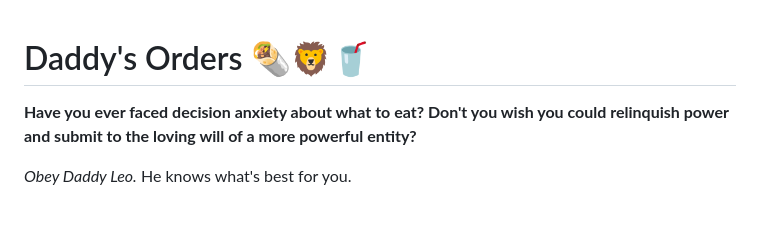
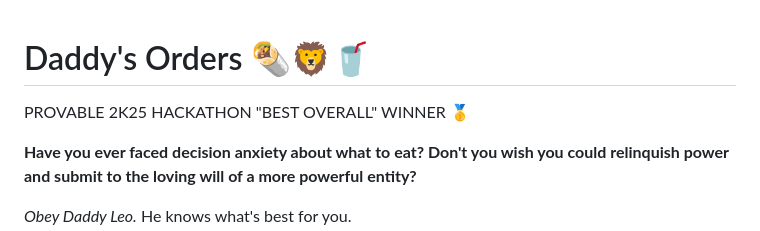
Before and after one commit to christianwwwwwwww/daddys-orders, a Markdown page: README.md, the part around the change. Drawn GitHub-style; blank space fills up the shorter version.

```diff
--- a/README.md
+++ b/README.md
@@ -1,4 +1,6 @@
 # Daddy's Orders 🌯🦁🥤
+
+PROVABLE 2K25 HACKATHON "BEST OVERALL" WINNER 🥇
 
 **Have you ever faced decision anxiety about what to eat? Don't you wish you could relinquish power and submit to the loving will of a more powerful entity?**
 
```
